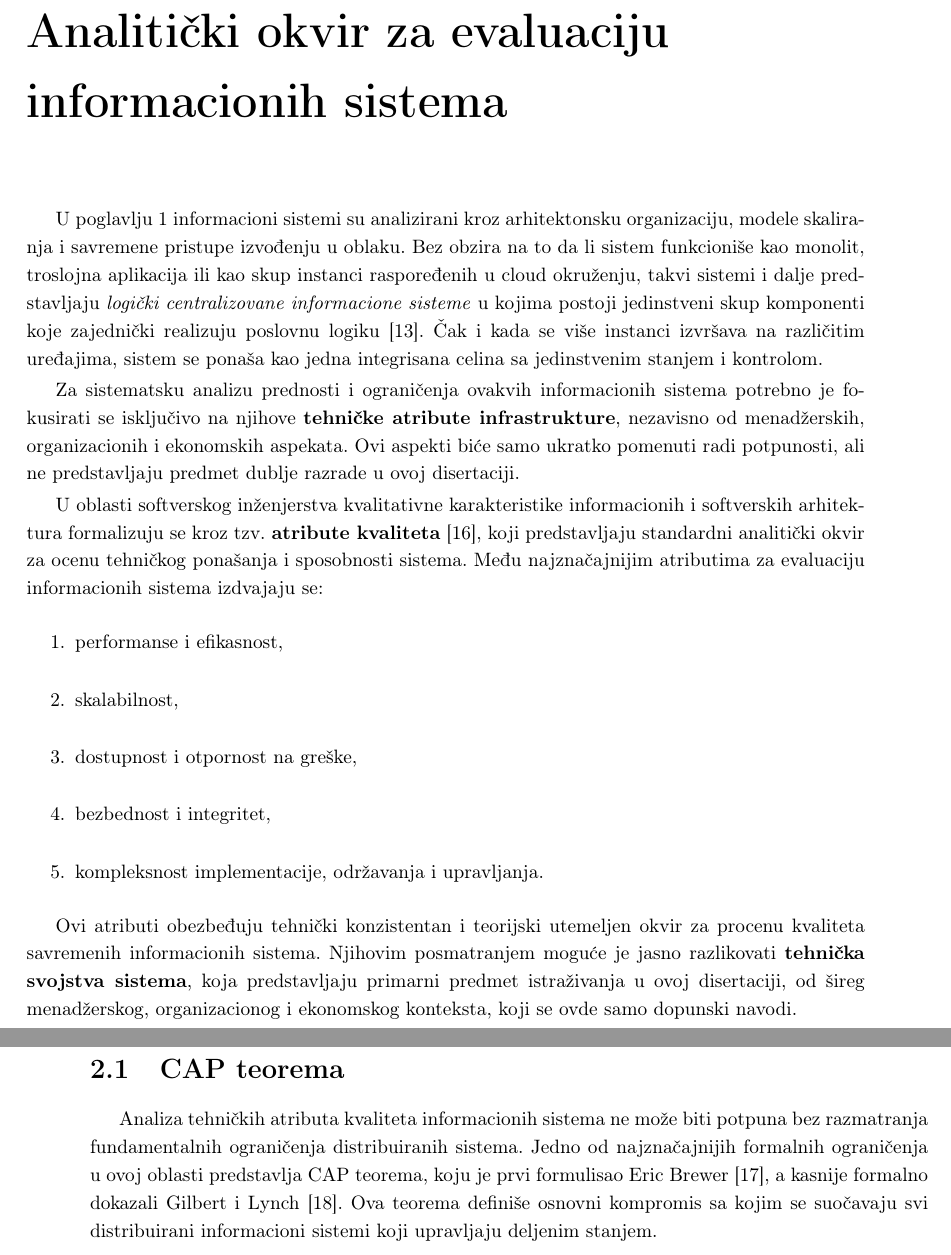
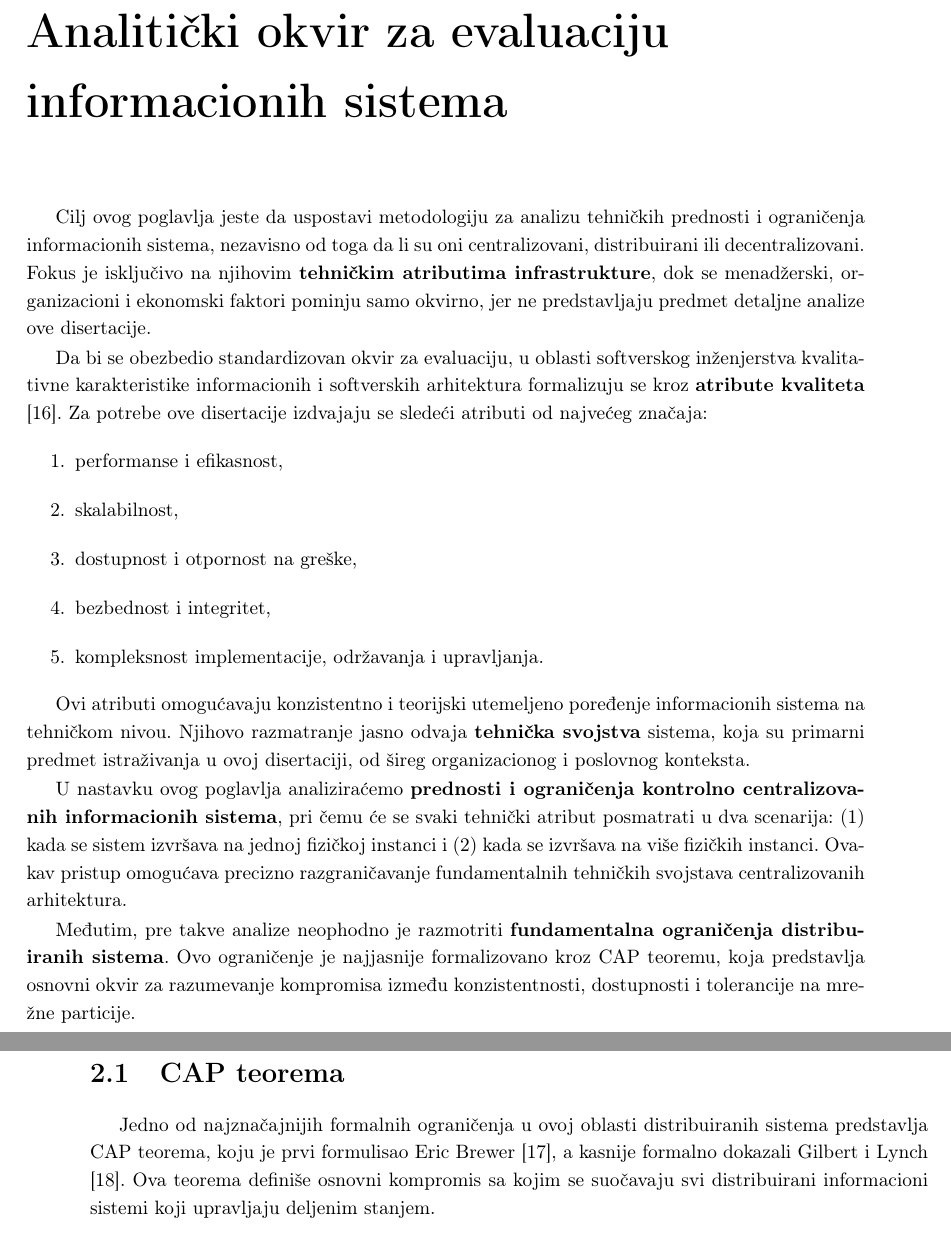
Before and after one commit to kaseen/disertacija, a LaTeX book (main.tex, which reads chapters/chapter2/chapter2.tex): two parts of pages 13 and 14 of 18, joined at a grey line, cut so that both start at the same text. Compiled offline with pdfLaTeX.

Commit message:
(38h) Poglavlje 2 bolje prilagodio pocetak

```diff
--- a/chapters/chapter2/chapter2.tex
+++ b/chapters/chapter2/chapter2.tex
@@ -1,9 +1,7 @@
 \chapter{Analitički okvir za evaluaciju informacionih sistema}
-U poglavlju \ref{sec:uvod} informacioni sistemi su analizirani kroz arhitektonsku organizaciju, modele skaliranja i savremene pristupe izvođenju u oblaku. Bez obzira na to da li sistem funkcioniše kao monolit, troslojna aplikacija ili kao skup instanci raspoređenih u cloud okruženju, takvi sistemi i dalje predstavljaju \textit{logički centralizovane informacione sisteme} u kojima postoji jedinstveni skup komponenti koje zajednički realizuju poslovnu logiku \cite{van2017distributed}. Čak i kada se više instanci izvršava na različitim uređajima, sistem se ponaša kao jedna integrisana celina sa jedinstvenim stanjem i kontrolom.
+Cilj ovog poglavlja jeste da uspostavi metodologiju za analizu tehničkih prednosti i ograničenja informacionih sistema, nezavisno od toga da li su oni centralizovani, distribuirani ili decentralizovani. Fokus je isključivo na njihovim \textbf{tehničkim atributima infrastrukture}, dok se menadžerski, organizacioni i ekonomski faktori pominju samo okvirno, jer ne predstavljaju predmet detaljne analize ove disertacije.
 
-Za sistematsku analizu prednosti i ograničenja ovakvih informacionih sistema potrebno je fokusirati se isključivo na njihove \textbf{tehničke atribute infrastrukture}, nezavisno od menadžerskih, organizacionih i ekonomskih aspekata. Ovi aspekti biće samo ukratko pomenuti radi potpunosti, ali ne predstavljaju predmet dublje razrade u ovoj disertaciji.
-
-U oblasti softverskog inženjerstva kvalitativne karakteristike informacionih i softverskih arhitektura formalizuju se kroz tzv. \textbf{atribute kvaliteta} \cite{bass2021software}, koji predstavljaju standardni analitički okvir za ocenu tehničkog ponašanja i sposobnosti sistema. Među najznačajnijim atributima za evaluaciju informacionih sistema izdvajaju se:
+Da bi se obezbedio standardizovan okvir za evaluaciju, u oblasti softverskog inženjerstva kvalitativne karakteristike informacionih i softverskih arhitektura formalizuju se kroz \textbf{atribute kvaliteta} \cite{bass2021software}. Za potrebe ove disertacije izdvajaju se sledeći atributi od najvećeg značaja:
 \begin{enumerate}
 \item performanse i efikasnost,
 \item skalabilnost,
@@ -12,10 +10,14 @@ U oblasti softverskog inženjerstva kvalitativne karakteristike informacionih i
 \item kompleksnost implementacije, održavanja i upravljanja.
 \end{enumerate}
 
-Ovi atributi obezbeđuju tehnički konzistentan i teorijski utemeljen okvir za procenu kvaliteta savremenih informacionih sistema. Njihovim posmatranjem moguće je jasno razlikovati \textbf{tehnička svojstva sistema}, koja predstavljaju primarni predmet istraživanja u ovoj disertaciji, od šireg menadžerskog, organizacionog i ekonomskog konteksta, koji se ovde samo dopunski navodi.
+Ovi atributi omogućavaju konzistentno i teorijski utemeljeno poređenje informacionih sistema na tehničkom nivou. Njihovo razmatranje jasno odvaja \textbf{tehnička svojstva} sistema, koja su primarni predmet istraživanja u ovoj disertaciji, od šireg organizacionog i poslovnog konteksta.
+
+U nastavku ovog poglavlja analiziraćemo \textbf{prednosti i ograničenja kontrolno centralizovanih informacionih sistema}, pri čemu će se svaki tehnički atribut posmatrati u dva scenarija: (1) kada se sistem izvršava na jednoj fizičkoj instanci i (2) kada se izvršava na više fizičkih instanci. Ovakav pristup omogućava precizno razgraničavanje fundamentalnih tehničkih svojstava centralizovanih arhitektura.
+
+Međutim, pre takve analize neophodno je razmotriti \textbf{fundamentalna ograničenja distribuiranih sistema}. Ovo ograničenje je najjasnije formalizovano kroz CAP teoremu, koja predstavlja osnovni okvir za razumevanje kompromisa između konzistentnosti, dostupnosti i tolerancije na mrežne particije.
 
 \section{CAP teorema}
-Analiza tehničkih atributa kvaliteta informacionih sistema ne može biti potpuna bez razmatranja fundamentalnih ograničenja distribuiranih sistema. Jedno od najznačajnijih formalnih ograničenja u ovoj oblasti predstavlja CAP teorema, koju je prvi formulisao Eric Brewer \cite{brewer2000towards}, a kasnije formalno dokazali Gilbert i Lynch \cite{gilbert2002brewer}. Ova teorema definiše osnovni kompromis sa kojim se suočavaju svi distribuirani informacioni sistemi koji upravljaju deljenim stanjem.
+Jedno od najznačajnijih formalnih ograničenja u ovoj oblasti distribuiranih sistema predstavlja CAP teorema, koju je prvi formulisao Eric Brewer \cite{brewer2000towards}, a kasnije formalno dokazali Gilbert i Lynch \cite{gilbert2002brewer}. Ova teorema definiše osnovni kompromis sa kojim se suočavaju svi distribuirani informacioni sistemi koji upravljaju deljenim stanjem.
 
 \begin{teorema}
 U distribuiranom sistemu koji čuva podatke moguće je istovremeno garantovati najviše dve od sledeće tri osobine:\\
```
Also changed, not shown: chapters/chapter1/chapter1.tex (+6 -4 lines), README.md, main.pdf.
